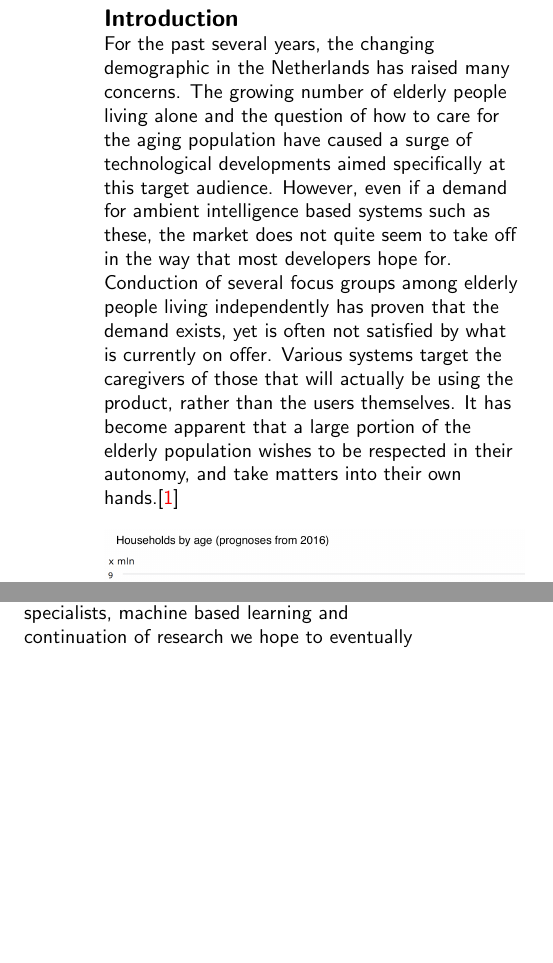
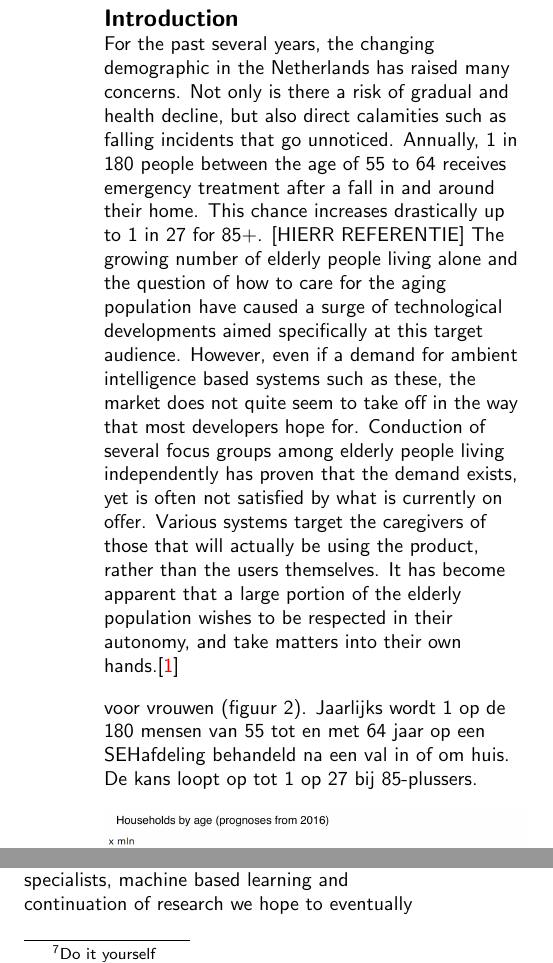
Before and after one commit to Matszs/BeLow, a LaTeX document (onderzoek/onderzoek.tex): two parts of the columns of pages 2 and 6 of 9, joined at a grey line, cut so that both start at the same text, the shorter picture padded with empty space. Compiled offline with pdfLaTeX.

Commit message:
added segment to introduction that needs reference

```diff
--- a/onderzoek/onderzoek.tex
+++ b/onderzoek/onderzoek.tex
@@ -77,7 +77,12 @@ The demographic in the Netherlands is changing; the rising number of elderly cit
 % =============================================================================
 \section{Introduction}
 % =============================================================================
-For the past several years, the changing demographic in the Netherlands has raised many concerns. The growing number of elderly people living alone and the question of how to care for the aging population have caused a surge of technological developments aimed specifically at this target audience. However, even if a demand for ambient intelligence based systems such as these, the market does not quite seem to take off in the way that most developers hope for. Conduction of several focus groups among elderly people living independently has proven that the demand exists, yet is often not satisfied by what is currently on offer. Various systems target the caregivers of those that will actually be using the product, rather than the users themselves. It has become apparent that a large portion of the elderly population wishes to be respected in their autonomy, and take matters into their own hands.\cite{cbs_households}
+For the past several years, the changing demographic in the Netherlands has raised many concerns. Not only is there a risk of gradual and health decline, but also direct calamities such as falling incidents that go unnoticed. Annually, 1 in 180 people between the age of 55 to 64 receives emergency treatment after a fall in and around their home. This chance increases drastically up to 1 in 27 for 85+. [HIERR REFERENTIE] The growing number of elderly people living alone and the question of how to care for the aging population have caused a surge of technological developments aimed specifically at this target audience. However, even if a demand for ambient intelligence based systems such as these, the market does not quite seem to take off in the way that most developers hope for. Conduction of several focus groups among elderly people living independently has proven that the demand exists, yet is often not satisfied by what is currently on offer. Various systems target the caregivers of those that will actually be using the product, rather than the users themselves. It has become apparent that a large portion of the elderly population wishes to be respected in their autonomy, and take matters into their own hands.\cite{cbs_households}
+
+voor vrouwen (figuur 2). Jaarlijks wordt 1 op de 180
+mensen van 55 tot en met 64 jaar op een SEHafdeling
+behandeld na een val in of om huis. De
+kans loopt op tot 1 op 27 bij 85-plussers.
 
 \begin{figure}
 \centering
```
